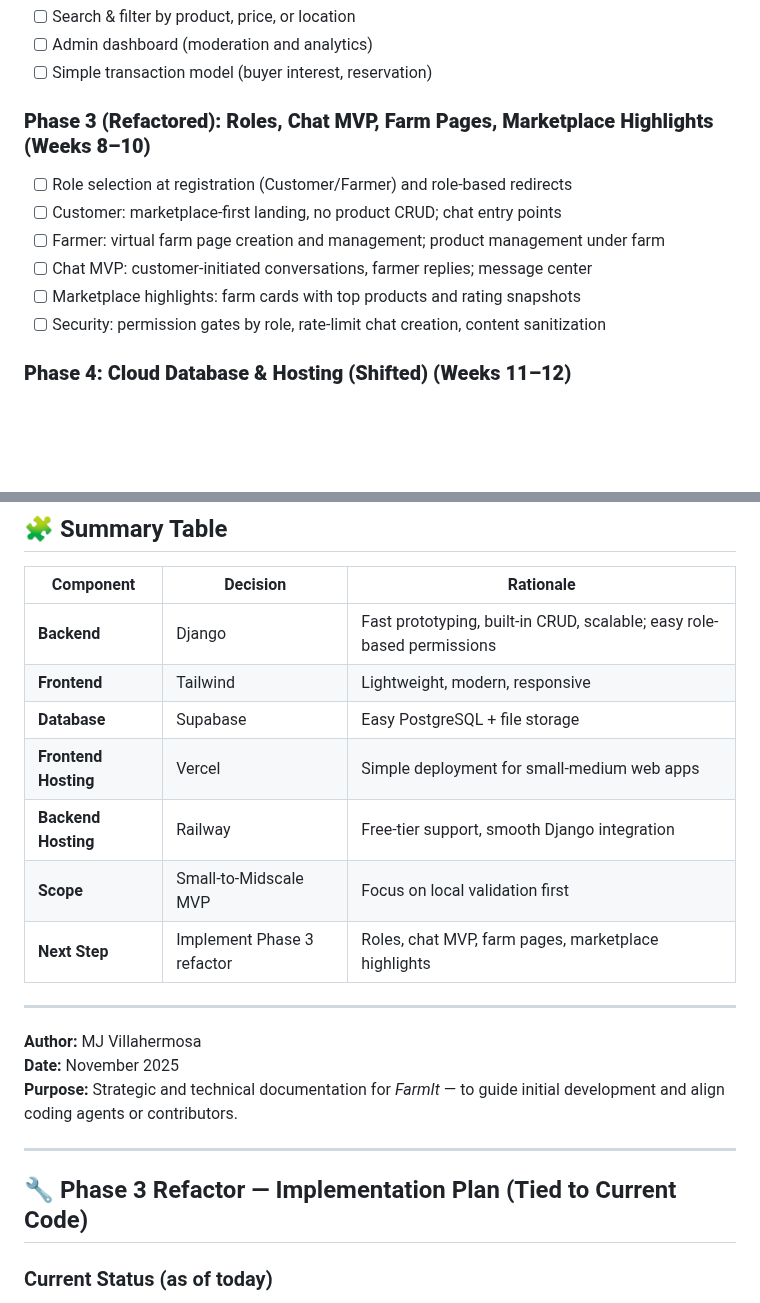
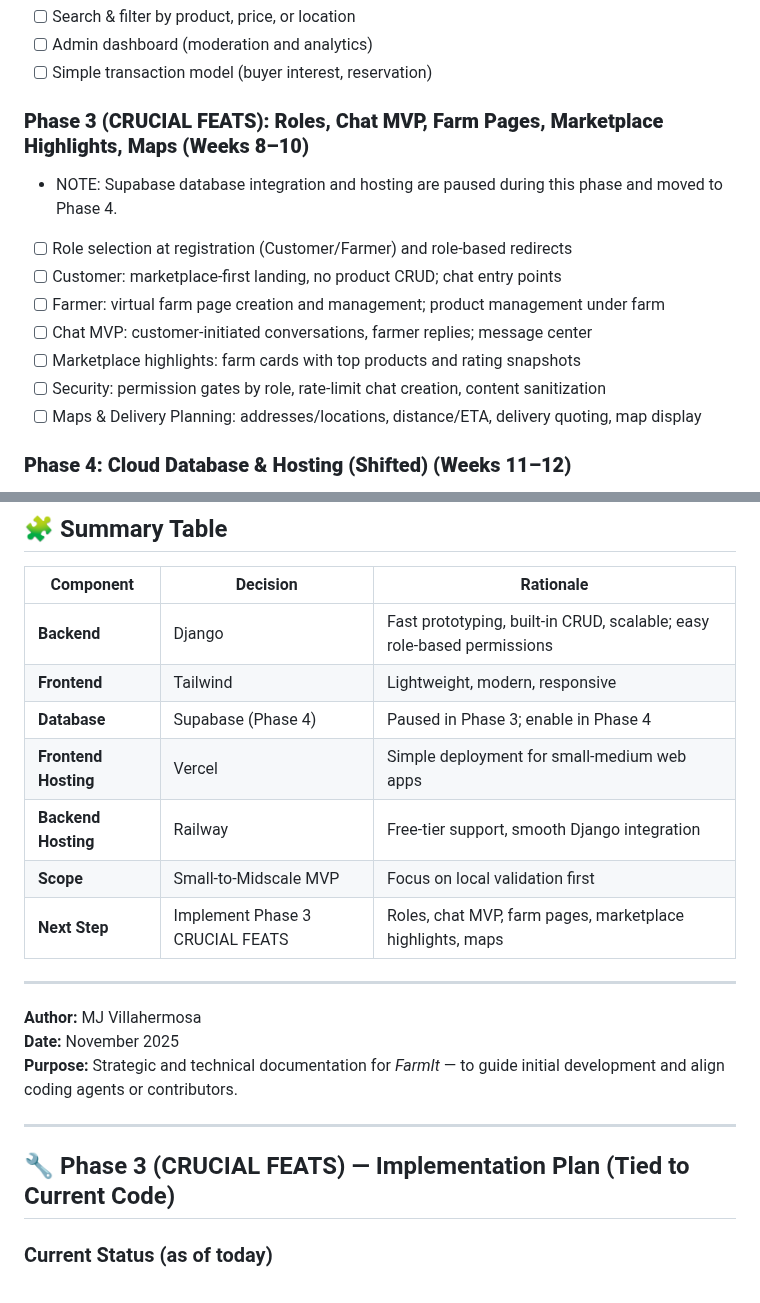
Before and after one commit to Kzu0-afk/farmIT-main, a Markdown page: FarmIT_COMPREHENSIVE.MD, 2 parts joined by grey strips. Rendered like a GitHub page; blank space fills up the shorter version.

```diff
--- a/FarmIT_COMPREHENSIVE.MD
+++ b/FarmIT_COMPREHENSIVE.MD
@@ -180,13 +180,15 @@ Backend (Django on Railway) ↔ Supabase (Database)
 - [ ] Admin dashboard (moderation and analytics)
 - [ ] Simple transaction model (buyer interest, reservation)
 
-### **Phase 3 (Refactored): Roles, Chat MVP, Farm Pages, Marketplace Highlights (Weeks 8–10)**
+### **Phase 3 (CRUCIAL FEATS): Roles, Chat MVP, Farm Pages, Marketplace Highlights, Maps (Weeks 8–10)**
+- NOTE: Supabase database integration and hosting are paused during this phase and moved to Phase 4.
 - [ ] Role selection at registration (Customer/Farmer) and role-based redirects
 - [ ] Customer: marketplace-first landing, no product CRUD; chat entry points
 - [ ] Farmer: virtual farm page creation and management; product management under farm
 - [ ] Chat MVP: customer-initiated conversations, farmer replies; message center
 - [ ] Marketplace highlights: farm cards with top products and rating snapshots
 - [ ] Security: permission gates by role, rate-limit chat creation, content sanitization
+- [ ] Maps & Delivery Planning: addresses/locations, distance/ETA, delivery quoting, map display
 
 ### **Phase 4: Cloud Database & Hosting (Shifted) (Weeks 11–12)**
 - [ ] Django backend setup with Supabase PostgreSQL connection
@@ -231,11 +233,11 @@ If validated regionally, FarmIt can evolve into:
 |------------|-----------|------------|
 | **Backend** | Django | Fast prototyping, built-in CRUD, scalable; easy role-based permissions |
 | **Frontend** | Tailwind | Lightweight, modern, responsive |
-| **Database** | Supabase | Easy PostgreSQL + file storage |
+| **Database** | Supabase (Phase 4) | Paused in Phase 3; enable in Phase 4 |
 | **Frontend Hosting** | Vercel | Simple deployment for small-medium web apps |
 | **Backend Hosting** | Railway | Free-tier support, smooth Django integration |
 | **Scope** | Small-to-Midscale MVP | Focus on local validation first |
-| **Next Step** | Implement Phase 3 refactor | Roles, chat MVP, farm pages, marketplace highlights |
+| **Next Step** | Implement Phase 3 CRUCIAL FEATS | Roles, chat MVP, farm pages, marketplace highlights, maps |
 
 ---
 
@@ -246,7 +248,7 @@ If validated regionally, FarmIt can evolve into:
 
 ---
 
-## 🔧 Phase 3 Refactor — Implementation Plan (Tied to Current Code)
+## 🔧 Phase 3 (CRUCIAL FEATS) — Implementation Plan (Tied to Current Code)
 
 ### Current Status (as of today)
 - Custom user model `users.FarmerUser` in use (`AUTH_USER_MODEL` set)
```
Also changed, not shown: other parts of FarmIT_COMPREHENSIVE.MD (+26 -2 lines).
